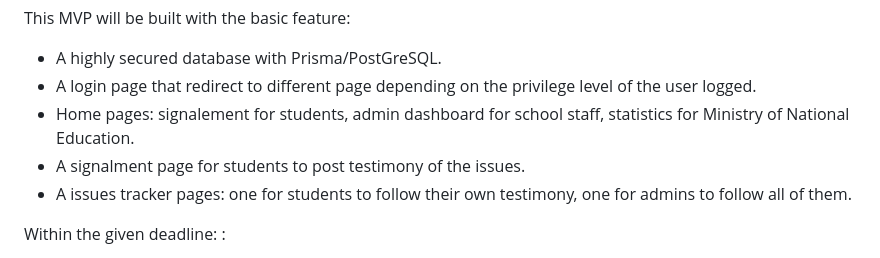
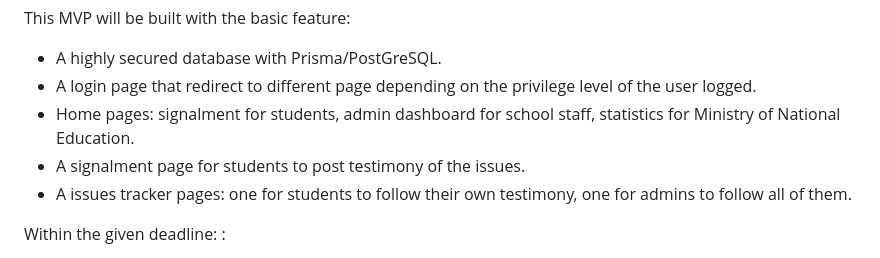
Before and after one commit to Alistair31/Portfolio-Project, a Markdown page: README.md, the part around one of its changes. Drawn GitHub-style.

Commit message:
Fix typos in README regarding project features

```diff
--- a/README.md
+++ b/README.md
@@ -110,7 +110,7 @@ The unfortunate students that could be victims or witness of harassment or any o
 This MVP will be built with the basic feature:
 - A highly secured database with Prisma/PostGreSQL.
 - A login page that redirect to different page depending on the privilege level of the user logged.
-- Home pages: signalement for students, admin dashboard for school staff, statistics for Ministry of National Education.
+- Home pages: signalment for students, admin dashboard for school staff, statistics for Ministry of National Education.
 - A signalment page for students to post testimony of the issues.
 - A issues tracker pages: one for students to follow their own testimony, one for admins to follow all of them.
 
```
Also changed, not shown: other parts of README.md (+1 -1 lines).
